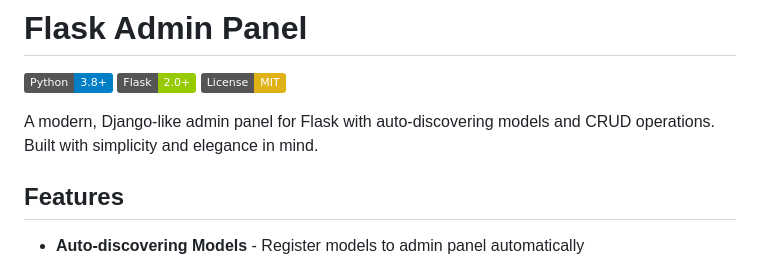
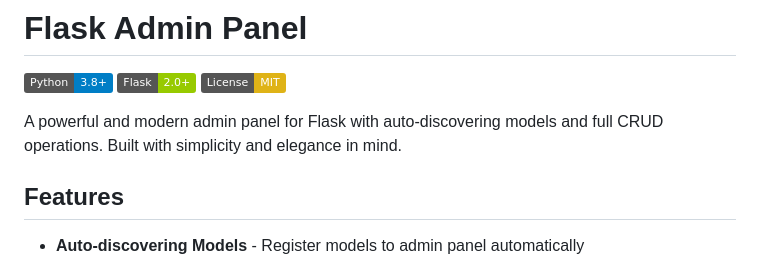
Before and after one commit to SertoriusX/Flask-Admin-Panel, a Markdown page: README.md, the part around the change. GitHub-like rendering; badges without logos.

Commit message:
Remove Django reference from description

```diff
--- a/README.md
+++ b/README.md
@@ -4,7 +4,7 @@
 ![Flask](https://img.shields.io/badge/Flask-2.0+-green.svg)
 ![License](https://img.shields.io/badge/License-MIT-yellow.svg)
 
-A modern, Django-like admin panel for Flask with auto-discovering models and CRUD operations. Built with simplicity and elegance in mind.
+A powerful and modern admin panel for Flask with auto-discovering models and full CRUD operations. Built with simplicity and elegance in mind.
 
 ## Features
 
```
